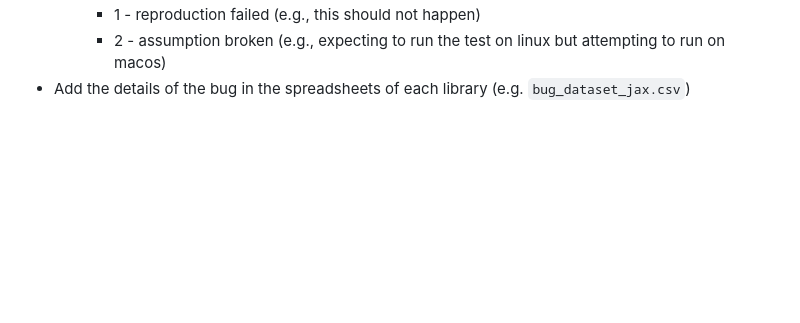
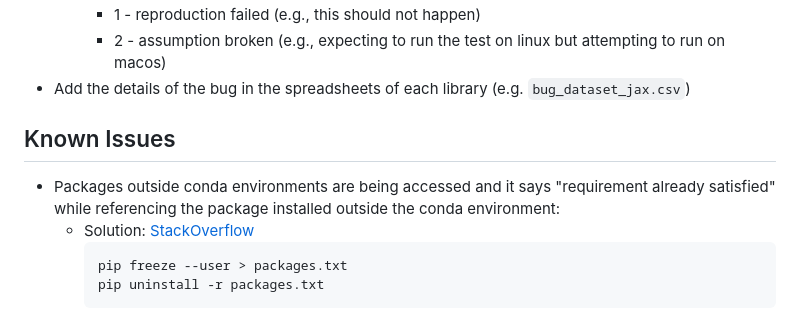
Before and after one commit to ncsu-swat/bugsindlls, a Markdown page: README.md, the part around the change. Drawn GitHub-style; blank space fills up the shorter version.

Commit message:
Added a "Known Issues" section in readme

````diff
--- a/README.md
+++ b/README.md
@@ -98,3 +98,11 @@ We used the following method to analyze issues of DNN libraries and create corre
 		-  2 - assumption broken (e.g., expecting to run the test on linux but attempting to run on macos)<!--	Try to reproduce the bug using a conda enviornment if there is no CUDA dependency. For
 -->
 - Add the details of the bug in the spreadsheets of each library (e.g. ```bug_dataset_jax.csv```)
+
+## Known Issues
+- Packages outside conda environments are being accessed and it says "requirement already satisfied" while referencing the package installed outside the conda environment:
+	- Solution: [StackOverflow](https://stackoverflow.com/questions/59044844/local-pip-in-conda-environment-checks-globally-and-says-requirement-already-sati)
+	  ```Shell
+	  pip freeze --user > packages.txt
+	  pip uninstall -r packages.txt
+   	  ```
````
